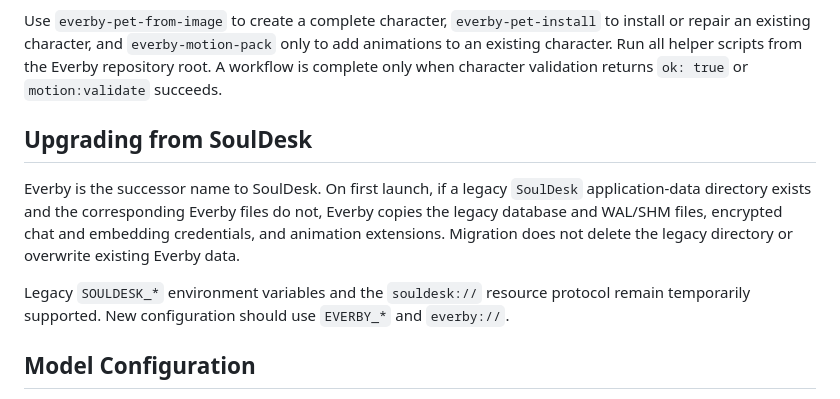
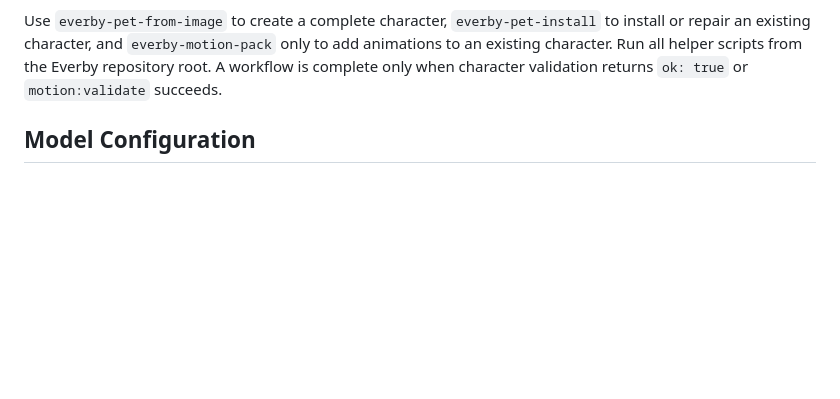
Before and after one commit to DoubleYellow-key/Everby, a Markdown page: README.en.md, the part around the change. Drawn GitHub-style; blank space fills up the shorter version.

```diff
--- a/README.en.md
+++ b/README.en.md
@@ -129,12 +129,6 @@ Use the confused intent.
 Codex designs the animation ID and intent, generates or arranges transparent 192x208 frames, creates and completes `motion.json`, and runs `motion:build` followed by `motion:validate`. The result is an importable `.soulmotion` package. After installing it from **Animations -> Extension Packs**, preview it in the animation library and add it to a mode pool or bind it to click, conversation, or reminder events.
 
 Use `everby-pet-from-image` to create a complete character, `everby-pet-install` to install or repair an existing character, and `everby-motion-pack` only to add animations to an existing character. Run all helper scripts from the Everby repository root. A workflow is complete only when character validation returns `ok: true` or `motion:validate` succeeds.
-
-## Upgrading from SoulDesk
-
-Everby is the successor name to SoulDesk. On first launch, if a legacy `SoulDesk` application-data directory exists and the corresponding Everby files do not, Everby copies the legacy database and WAL/SHM files, encrypted chat and embedding credentials, and animation extensions. Migration does not delete the legacy directory or overwrite existing Everby data.
-
-Legacy `SOULDESK_*` environment variables and the `souldesk://` resource protocol remain temporarily supported. New configuration should use `EVERBY_*` and `everby://`.
 
 ## Model Configuration
 
```
Also changed, not shown: README.md (+0 -6 lines).
